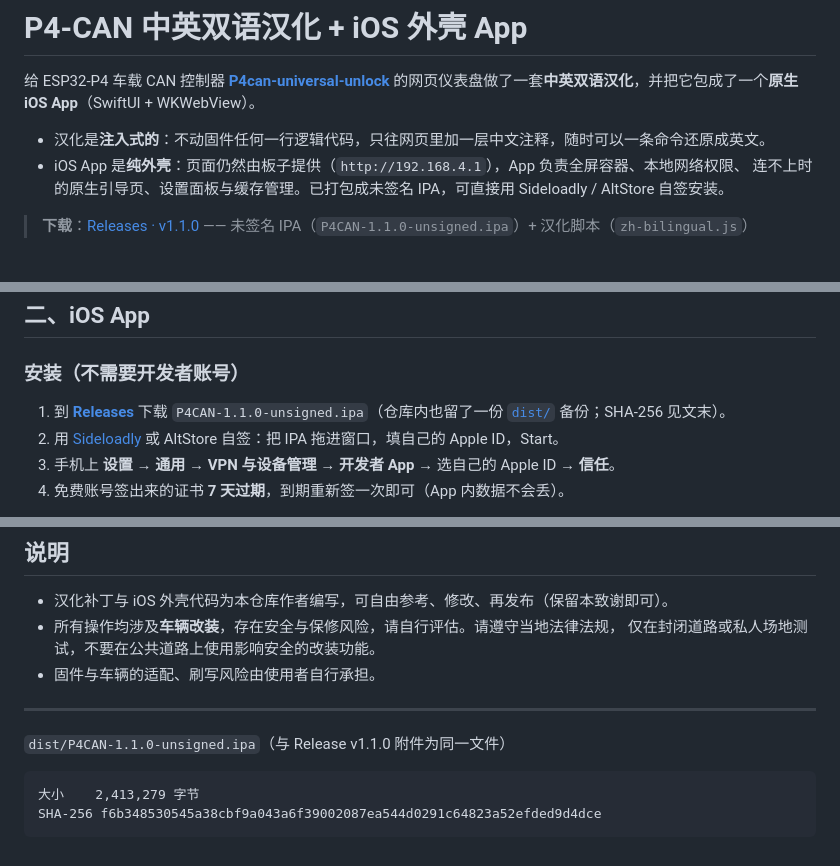
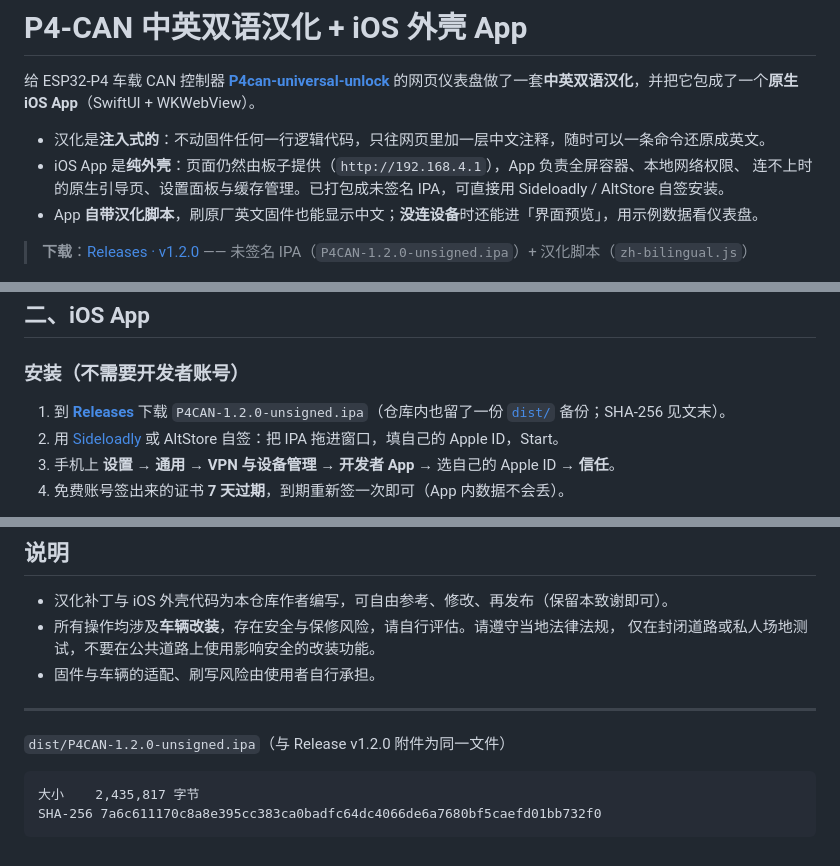
Before and after one commit to Kaiser-DMr/p4can-zh-ios, a Markdown page: README.md, 3 parts joined by grey strips. Rendered like a GitHub page.

````diff
--- a/README.md
+++ b/README.md
@@ -6,9 +6,10 @@
 - 汉化是**注入式的**：不动固件任何一行逻辑代码，只往网页里加一层中文注释，随时可以一条命令还原成英文。
 - iOS App 是**纯外壳**：页面仍然由板子提供（`http://192.168.4.1`），App 负责全屏容器、本地网络权限、
   连不上时的原生引导页、设置面板与缓存管理。已打包成未签名 IPA，可直接用 Sideloadly / AltStore 自签安装。
+- App **自带汉化脚本**，刷原厂英文固件也能显示中文；**没连设备**时还能进「界面预览」，用示例数据看仪表盘。
 
-> **下载**：[Releases · v1.1.0](https://github.com/Kaiser-DMr/p4can-zh-ios/releases/latest)
-> —— 未签名 IPA（`P4CAN-1.1.0-unsigned.ipa`）+ 汉化脚本（`zh-bilingual.js`）
+> **下载**：[Releases · v1.2.0](https://github.com/Kaiser-DMr/p4can-zh-ios/releases/latest)
+> —— 未签名 IPA（`P4CAN-1.2.0-unsigned.ipa`）+ 汉化脚本（`zh-bilingual.js`）
 
 ![首页 · 深色](docs/screenshots/device-home-dark.png)
 
@@ -89,7 +92,7 @@ python3 /path/to/i18n/apply_zh.py . --build
 ### 安装（不需要开发者账号）
 
 1. 到 [**Releases**](https://github.com/Kaiser-DMr/p4can-zh-ios/releases/latest) 下载
-   `P4CAN-1.1.0-unsigned.ipa`（仓库内也留了一份 [`dist/`](dist/) 备份；SHA-256 见文末）。
+   `P4CAN-1.2.0-unsigned.ipa`（仓库内也留了一份 [`dist/`](dist/) 备份；SHA-256 见文末）。
 2. 用 [Sideloadly](https://sideloadly.io/) 或 AltStore 自签：把 IPA 拖进窗口，填自己的 Apple ID，Start。
 3. 手机上 **设置 → 通用 → VPN 与设备管理 → 开发者 App** → 选自己的 Apple ID → **信任**。
 4. 免费账号签出来的证书 **7 天过期**，到期重新签一次即可（App 内数据不会丢）。
@@ -206,9 +223,9 @@ python3 tools/make-icon.py 图.webp  # 换图标
 
 ---
 
-`dist/P4CAN-1.1.0-unsigned.ipa`（与 Release v1.1.0 附件为同一文件）
+`dist/P4CAN-1.2.0-unsigned.ipa`（与 Release v1.2.0 附件为同一文件）
 
 ```
-大小    2,413,279 字节
-SHA-256 f6b348530545a38cbf9a043a6f39002087ea544d0291c64823a52efded9d4dce
+大小    2,435,817 字节
+SHA-256 7a6c611170c8a8e395cc383ca0badfc64dc4066de6a7680bf5caefd01bb732f0
 ```
````
Also changed, not shown: other parts of README.md (+19 -3 lines), ios/README.md (+15 -2 lines), docs/screenshots/preview-demo-devices.png (added), docs/screenshots/preview-demo.png (added), 10 other files.
